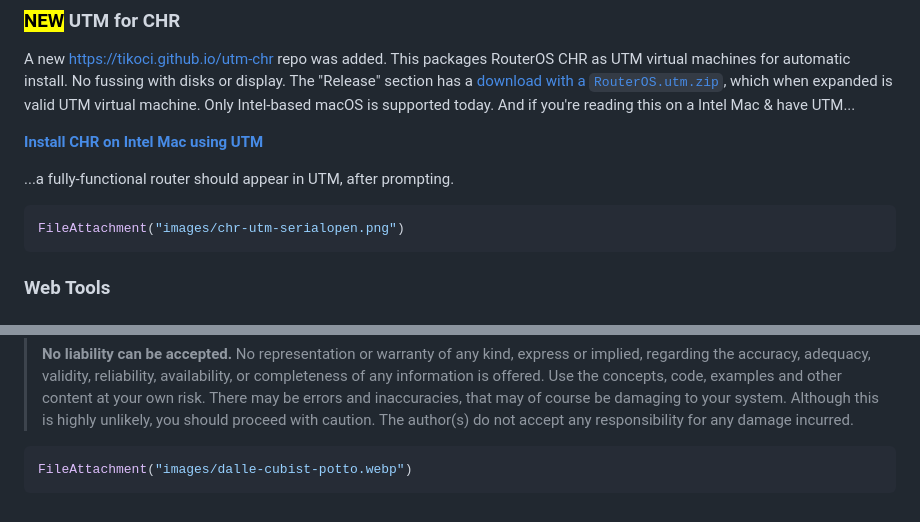
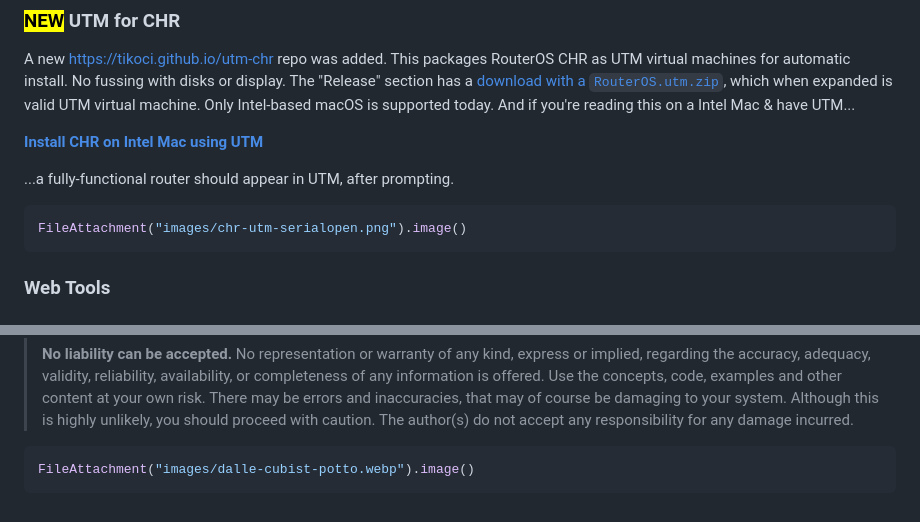
Before and after one commit to tikoci/tikoci.github.io, a Markdown page: docs/index.md, 2 parts joined by grey strips. GitHub-like rendering.

Commit message:
fix graphic loading

````diff
--- a/docs/index.md
+++ b/docs/index.md
@@ -30,7 +30,7 @@ A new https://tikoci.github.io/utm-chr repo was added.  This packages RouterOS C
 ...a fully-functional router should appear in UTM, after prompting.
 
 ```js
-FileAttachment("images/chr-utm-serialopen.png")
+FileAttachment("images/chr-utm-serialopen.png").image()
 ```
 
 
@@ -178,5 +178,5 @@ Various repos make use of great work by others.  Specifically, and in no order:
 > **No liability can be accepted.**  No representation or warranty of any kind, express or implied, regarding the accuracy, adequacy, validity, reliability, availability, or completeness of any information is offered.  Use the concepts, code, examples and other content at your own risk. There may be errors and inaccuracies, that may of course be damaging to your system. Although this is highly unlikely, you should proceed with caution. The author(s) do not accept any responsibility for any damage incurred.
 
 ```js
-FileAttachment("images/dalle-cubist-potto.webp")
+FileAttachment("images/dalle-cubist-potto.webp").image()
 ```
````
